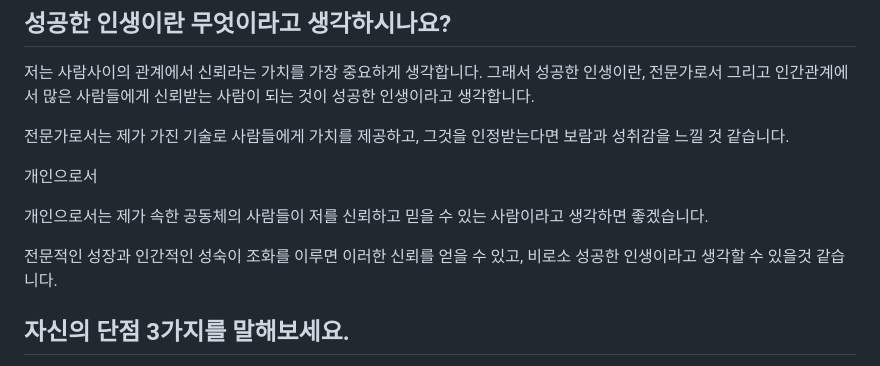
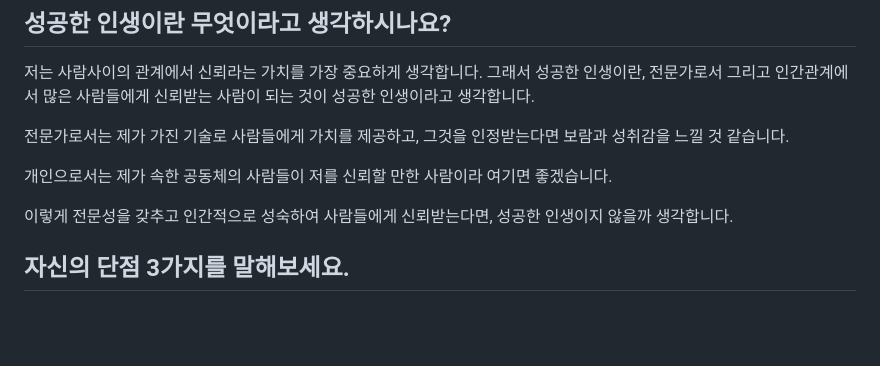
Before and after one commit to beming-dev/beming-dev.github.io, a Markdown page: src/blog/한국투자 저축은행.md, the part around the change. Rendered like a GitHub page; blank space fills up the shorter version.

Commit message:
vault backup: 2025-09-30 00:09:29

```diff
--- a/src/blog/한국투자 저축은행.md
+++ b/src/blog/한국투자 저축은행.md
@@ -290,11 +290,9 @@ Key뱅크 앱은 전반적으로, 불필요한 기능 없이 깔끔하고 사용
 
 전문가로서는 제가 가진 기술로 사람들에게 가치를 제공하고, 그것을 인정받는다면 보람과 성취감을 느낄 것 같습니다.
 
-개인으로서
+개인으로서는 제가 속한 공동체의 사람들이 저를 신뢰할 만한 사람이라 여기면 좋겠습니다.
 
-개인으로서는 제가 속한 공동체의 사람들이 저를 신뢰하고 믿을 수 있는 사람이라고 생각하면 좋겠습니다.
-
-전문적인 성장과 인간적인 성숙이 조화를 이루면 이러한 신뢰를 얻을 수 있고, 비로소 성공한 인생이라고 생각할 수 있을것 같습니다.
+이렇게 전문성을 갖추고 인간적으로 성숙하여 사람들에게 신뢰받는다면, 성공한 인생이지 않을까 생각합니다.
 
 ## 자신의 단점 3가지를 말해보세요.
 
```
